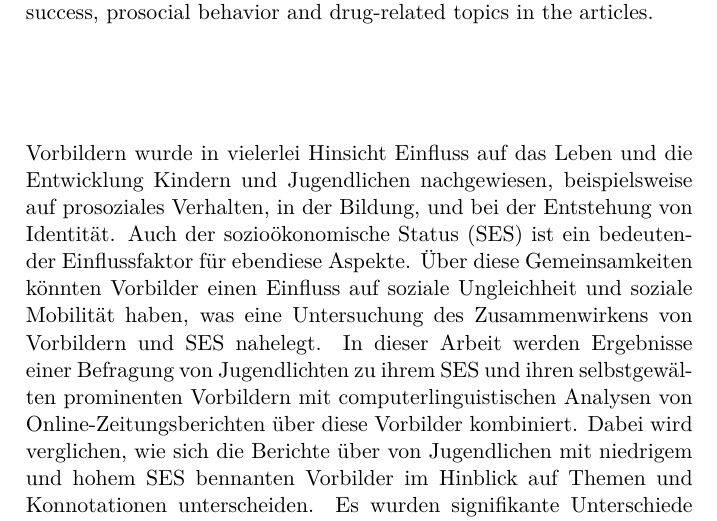
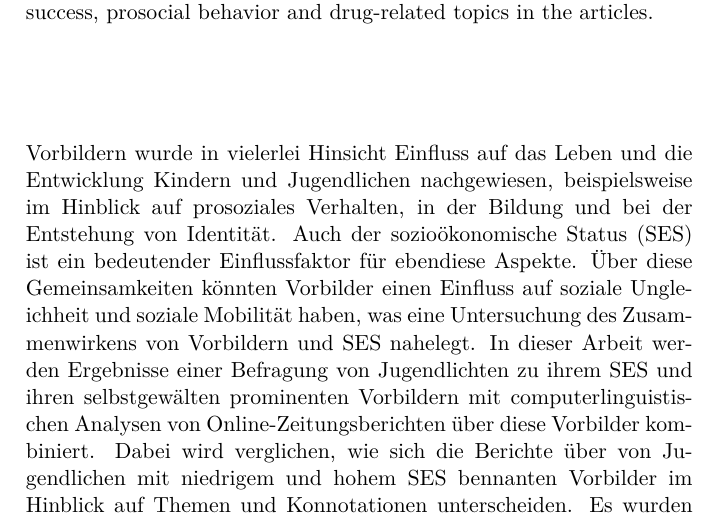
Before and after one commit to xiasitao/economics-bachelors-thesis, a LaTeX thesis (text/99-total/99-total.tex, which reads text/99-total/abstract.tex): part of page 4 of 46, cut so that both start at the same text. Compiled offline with XeLaTeX.

Commit message:
Fixed minor things

```diff
--- a/text/99-total/abstract.tex
+++ b/text/99-total/abstract.tex
@@ -1,6 +1,6 @@
 Role models have been shown to influence the life and development of children and adolescents admiring them in a wide range of aspects, such as identity formation, education, and prosociality. Similarly, \gls{ses} has an impact on these facets of life which suggests that role models could, in turn, be a factor of inequality and social immobility, making the interaction of role models and \gls{ses} a promising target of research. In this thesis, survey results capturing adolescents' \gls{ses} and self-selected celebrity role models are combined with NLP analyses of online newspaper articles about these role models. It aims at comparing how reports about the role models of low- and high-\gls{ses} individuals differ in terms of topic and conveyed connotations. Significant differences in the prevailing topics across the \gls{ses} groups were found, along with correlations between \gls{ses} and sentiment, success, prosocial behavior and drug-related topics in the articles.
 
 \vspace{2cm}
-Vorbildern wurde in vielerlei Hinsicht Einfluss auf das Leben und die Entwicklung Kindern und Jugendlichen nachgewiesen, beispielsweise auf prosoziales Verhalten, in der Bildung, und bei der Entstehung von Identität. Auch der sozioökonomische Status (SES) ist ein bedeutender Einflussfaktor für ebendiese Aspekte. Über diese Gemeinsamkeiten könnten Vorbilder einen Einfluss auf soziale Ungleichheit und soziale Mobilität haben, was eine Untersuchung des Zusammenwirkens von Vorbildern und SES nahelegt. In dieser Arbeit werden Ergebnisse einer Befragung von Jugendlichten zu ihrem SES und ihren selbstgewälten prominenten Vorbildern mit computerlinguistischen Analysen von Online-Zeitungsberichten über diese Vorbilder kombiniert. Dabei wird verglichen, wie sich die Berichte über von Jugendlichen mit niedrigem und hohem SES bennanten Vorbilder im Hinblick auf Themen und Konnotationen unterscheiden. Es wurden signifikante Unterschiede in den vorherrschenden Themen sowie Korrelationen zwischen SES und den vermittelten Gefühlslagen, Erfolg, Verhalten und insbesondere Themen aus dem Drogenbereich gefunden.
+Vorbildern wurde in vielerlei Hinsicht Einfluss auf das Leben und die Entwicklung Kindern und Jugendlichen nachgewiesen, beispielsweise im Hinblick auf prosoziales Verhalten, in der Bildung und bei der Entstehung von Identität. Auch der sozioökonomische Status (SES) ist ein bedeutender Einflussfaktor für ebendiese Aspekte. Über diese Gemeinsamkeiten könnten Vorbilder einen Einfluss auf soziale Ungleichheit und soziale Mobilität haben, was eine Untersuchung des Zusammenwirkens von Vorbildern und SES nahelegt. In dieser Arbeit werden Ergebnisse einer Befragung von Jugendlichten zu ihrem SES und ihren selbstgewälten prominenten Vorbildern mit computerlinguistischen Analysen von Online-Zeitungsberichten über diese Vorbilder kombiniert. Dabei wird verglichen, wie sich die Berichte über von Jugendlichen mit niedrigem und hohem SES bennanten Vorbilder im Hinblick auf Themen und Konnotationen unterscheiden. Es wurden signifikante Unterschiede in den vorherrschenden Themen sowie Korrelationen zwischen SES und den vermittelten Gefühlslagen, Erfolg, Verhalten und insbesondere Themen aus dem Drogenbereich gefunden.
 
 \glsresetall
```
Also changed, not shown: text/50-unsupervised/img/confusion_matrix/output/to_pdf.pdf, text/70-supervised/img/confusion_matrix_topic/output/to_pdf.pdf, text/70-supervised/img/confusion_matrix_topic_l/output/to_pdf.pdf, text/schattauer_econ_bsc.pdf (added).
